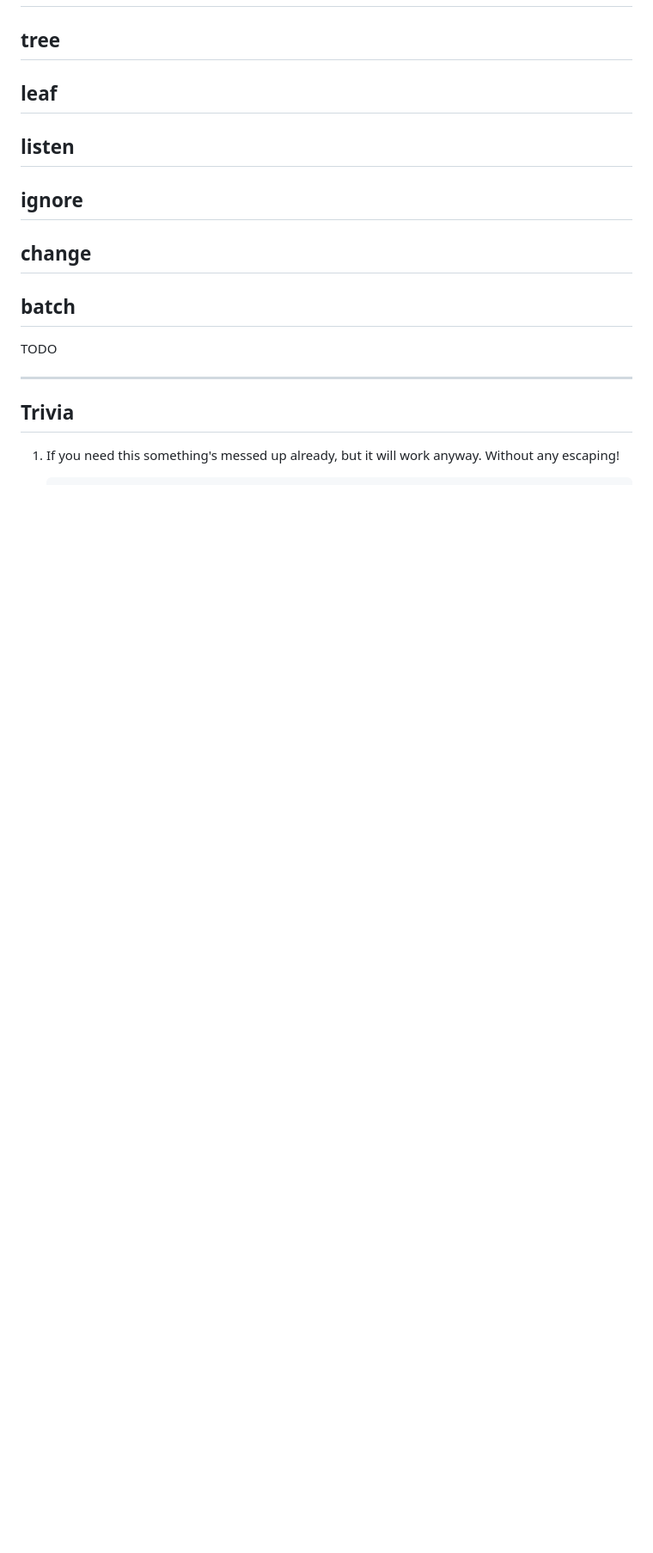
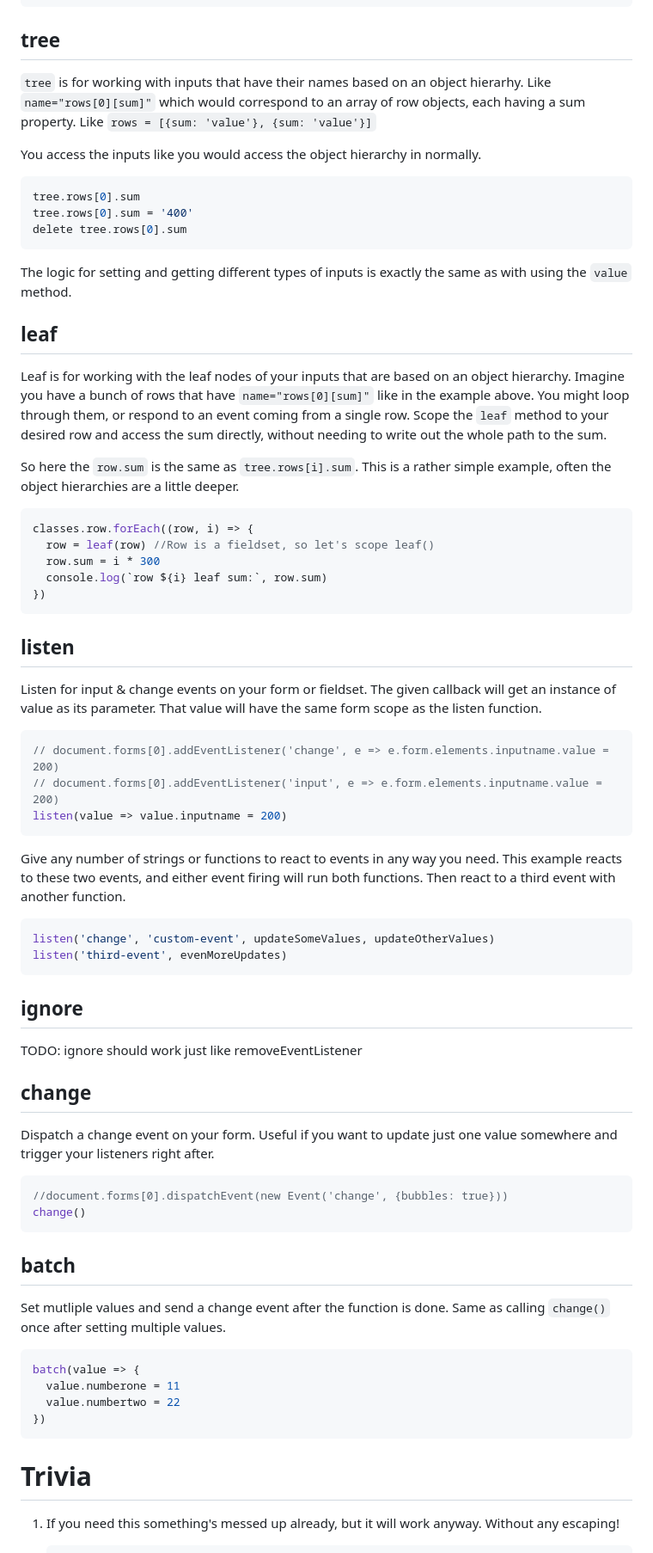
Before and after one commit to sakamies/memelib, a Markdown page: README.md, the part around one of its changes. Shown at 86% size. GitHub-like rendering; blank space fills up the shorter version.

````diff
--- a/README.md
+++ b/README.md
@@ -162,20 +233,73 @@ value, tree, leaf, listen, ignore, change, batch
 ## tree
+
+`tree` is for working with inputs that have their names based on an object hierarhy. Like `name="rows[0][sum]"` which would correspond to an array of row objects, each having a sum property. Like `rows = [{sum: 'value'}, {sum: 'value'}]`
+
+You access the inputs like you would access the object hierarchy in normally.
+
+```js
+tree.rows[0].sum
+tree.rows[0].sum = '400'
+delete tree.rows[0].sum
+```
+
+The logic for setting and getting different types of inputs is exactly the same as with using the `value` method.
 
 ## leaf
 
+Leaf is for working with the leaf nodes of your inputs that are based on an object hierarchy. Imagine you have a bunch of rows that have `name="rows[0][sum]"` like in the example above. You might loop through them, or respond to an event coming from a single row. Scope the `leaf` method to your desired row and access the sum directly, without needing to write out the whole path to the sum.
+
+So here the `row.sum` is the same as `tree.rows[i].sum`. This is a rather simple example, often the object hierarchies are a little deeper.
+
+```js
+classes.row.forEach((row, i) => {
+  row = leaf(row) //Row is a fieldset, so let's scope leaf()
+  row.sum = i * 300
+  console.log(`row ${i} leaf sum:`, row.sum)
+})
+```
+
 ## listen
+
+Listen for input & change events on your form or fieldset. The given callback will get an instance of value as its parameter. That value will have the same form scope as the listen function.
+
+```js
+// document.forms[0].addEventListener('change', e => e.form.elements.inputname.value = 200)
+// document.forms[0].addEventListener('input', e => e.form.elements.inputname.value = 200)
+listen(value => value.inputname = 200)
+```
+
+Give any number of strings or functions to react to events in any way you need. This example reacts to these two events, and either event firing will run both functions. Then react to a third event with another function.
+
+```js
+listen('change', 'custom-event', updateSomeValues, updateOtherValues)
+listen('third-event', evenMoreUpdates)
+```
 
 ## ignore
 
+TODO: ignore should work just like removeEventListener
+
 ## change
+
+Dispatch a change event on your form. Useful if you want to update just one value somewhere and trigger your listeners right after.
+
+```js
+//document.forms[0].dispatchEvent(new Event('change', {bubbles: true}))
+change()
+```
 
 ## batch
 
-TODO
+Set mutliple values and send a change event after the function is done. Same as calling `change()` once after setting multiple values.
 
------
+```js
+batch(value => {
+  value.numberone = 11
+  value.numbertwo = 22
+})
+```
 
-## Trivia
+# Trivia
 
 1. If you need this something's messed up already, but it will work anyway. Without any escaping!
     ```html
````
Also changed, not shown: other parts of README.md (+75 -4 lines).
